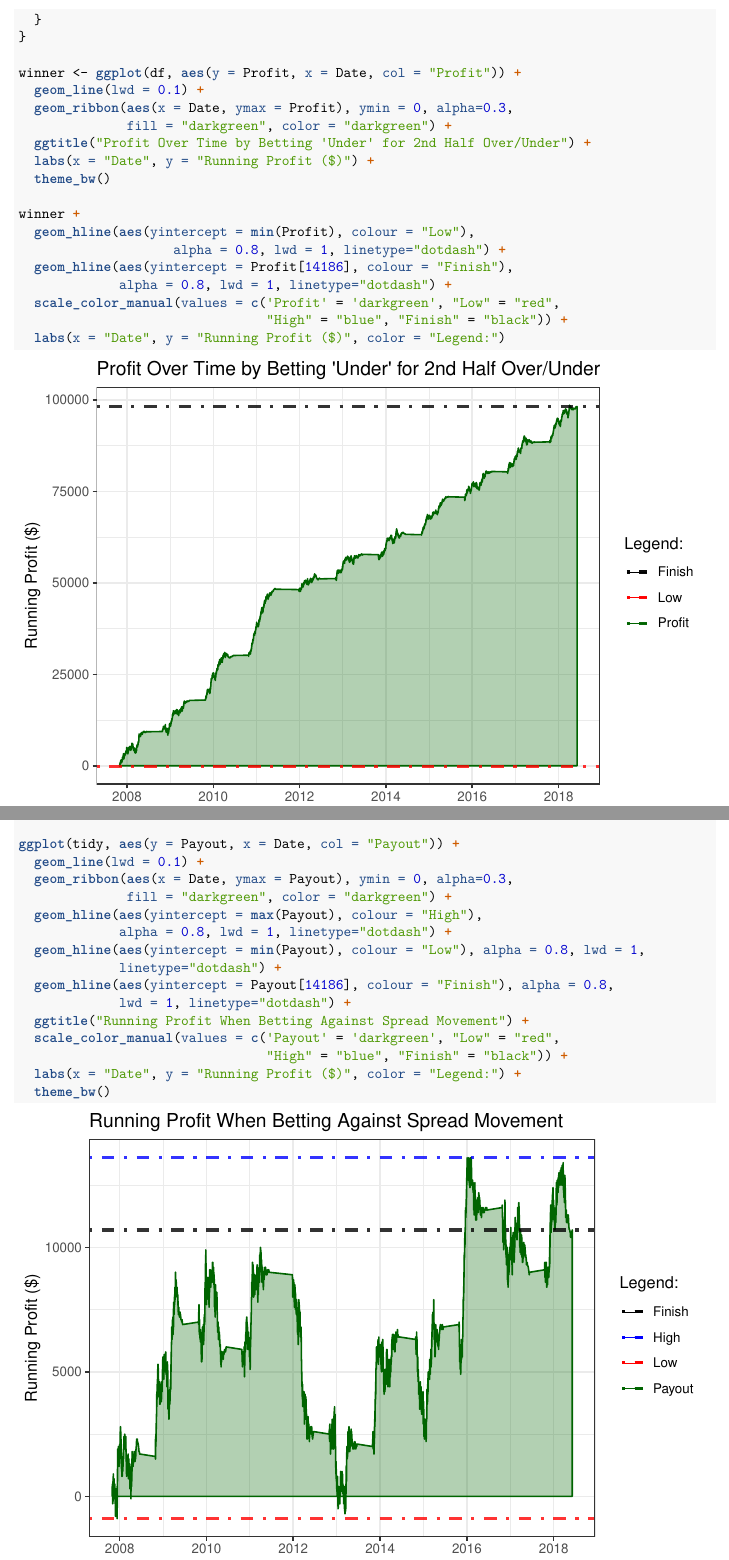
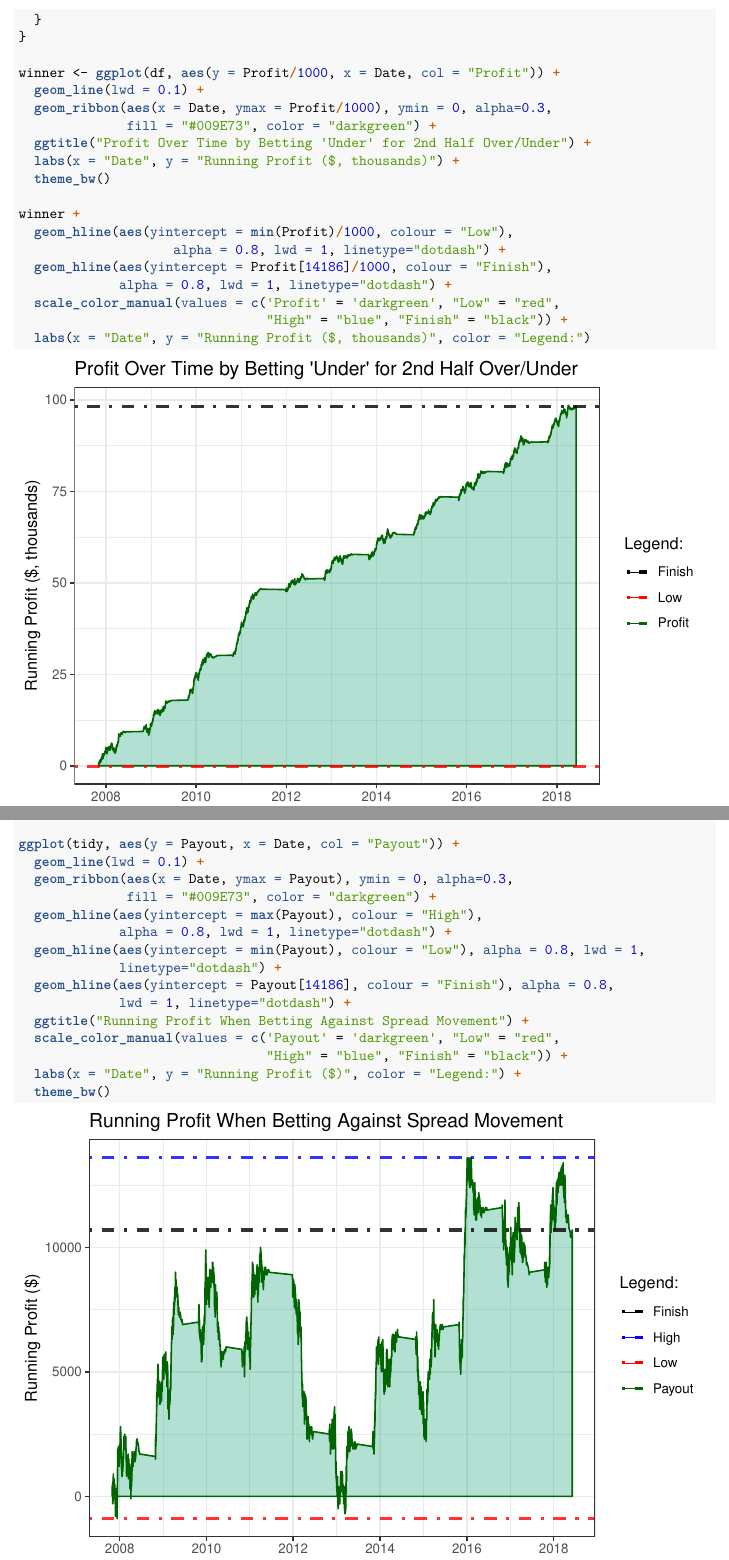
Before and after one commit to PGrantcharov/NBABetting, an R Markdown document (FinalReport.Rmd): two parts of pages 15 and 20 of 25, joined at a grey line, cut so that both start at the same text. The pictures show the output file FinalReport.pdf that the author committed with the source.

Commit message:
added color defto exec sum

````diff
--- a/FinalReport.Rmd
+++ b/FinalReport.Rmd
@@ -447,22 +448,22 @@ for (i in 2:length(df$Profit)){
   }
 }
 
-winner <- ggplot(df, aes(y = Profit, x = Date, col = "Profit")) +
+winner <- ggplot(df, aes(y = Profit/1000, x = Date, col = "Profit")) +
   geom_line(lwd = 0.1) +
-  geom_ribbon(aes(x = Date, ymax = Profit), ymin = 0, alpha=0.3,
-              fill = "darkgreen", color = "darkgreen") +
+  geom_ribbon(aes(x = Date, ymax = Profit/1000), ymin = 0, alpha=0.3,
+              fill = "#009E73", color = "darkgreen") +
   ggtitle("Profit Over Time by Betting 'Under' for 2nd Half Over/Under") +
-  labs(x = "Date", y = "Running Profit ($)") +
+  labs(x = "Date", y = "Running Profit ($, thousands)") +
   theme_bw()
 
 winner +
-  geom_hline(aes(yintercept = min(Profit), colour = "Low"),
+  geom_hline(aes(yintercept = min(Profit)/1000, colour = "Low"),
                     alpha = 0.8, lwd = 1, linetype="dotdash") +
-  geom_hline(aes(yintercept = Profit[14186], colour = "Finish"),
+  geom_hline(aes(yintercept = Profit[14186]/1000, colour = "Finish"),
              alpha = 0.8, lwd = 1, linetype="dotdash") +
   scale_color_manual(values = c('Profit' = 'darkgreen', "Low" = "red",
                                 "High" = "blue", "Finish" = "black")) +
-  labs(x = "Date", y = "Running Profit ($)", color = "Legend:")
+  labs(x = "Date", y = "Running Profit ($, thousands)", color = "Legend:")
 
 ```
 
@@ -605,7 +606,7 @@ for (i in 2:length(tidy$Payout)) {
 ggplot(tidy, aes(y = Payout, x = Date, col = "Payout")) +
   geom_line(lwd = 0.1) +
   geom_ribbon(aes(x = Date, ymax = Payout), ymin = 0, alpha=0.3,
-              fill = "darkgreen", color = "darkgreen") +
+              fill = "#009E73", color = "darkgreen") +
   geom_hline(aes(yintercept = max(Payout), colour = "High"),
              alpha = 0.8, lwd = 1, linetype="dotdash") +
   geom_hline(aes(yintercept = min(Payout), colour = "Low"), alpha = 0.8, lwd = 1,
````
Also changed, not shown: FinalReport.pdf, FinalReport.Rmd (10 more changed lines).
